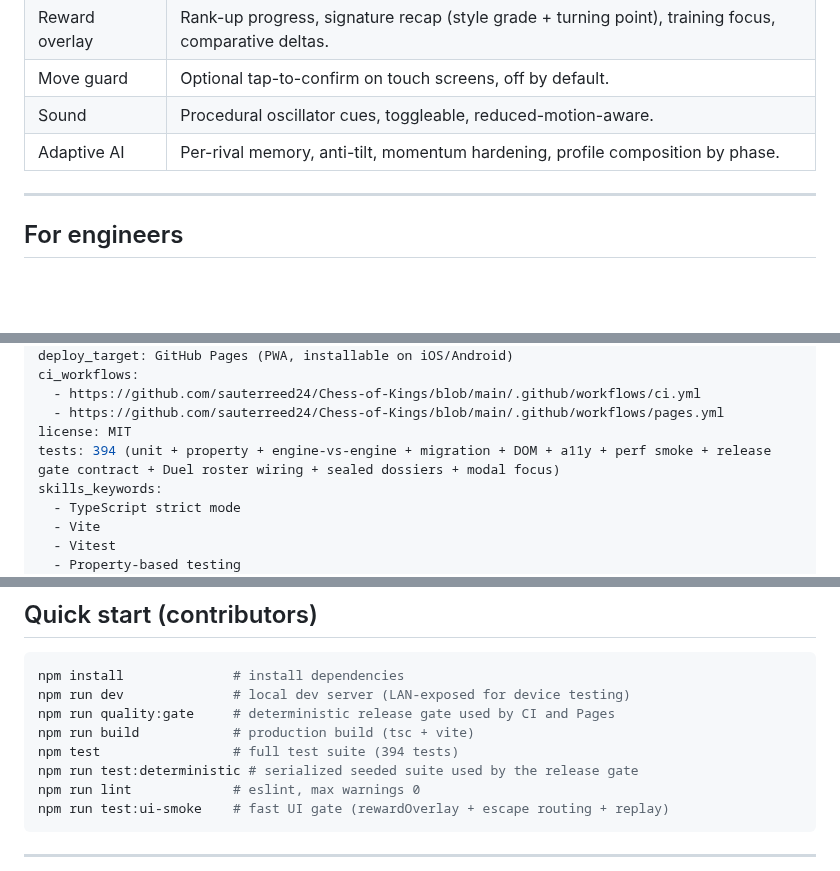
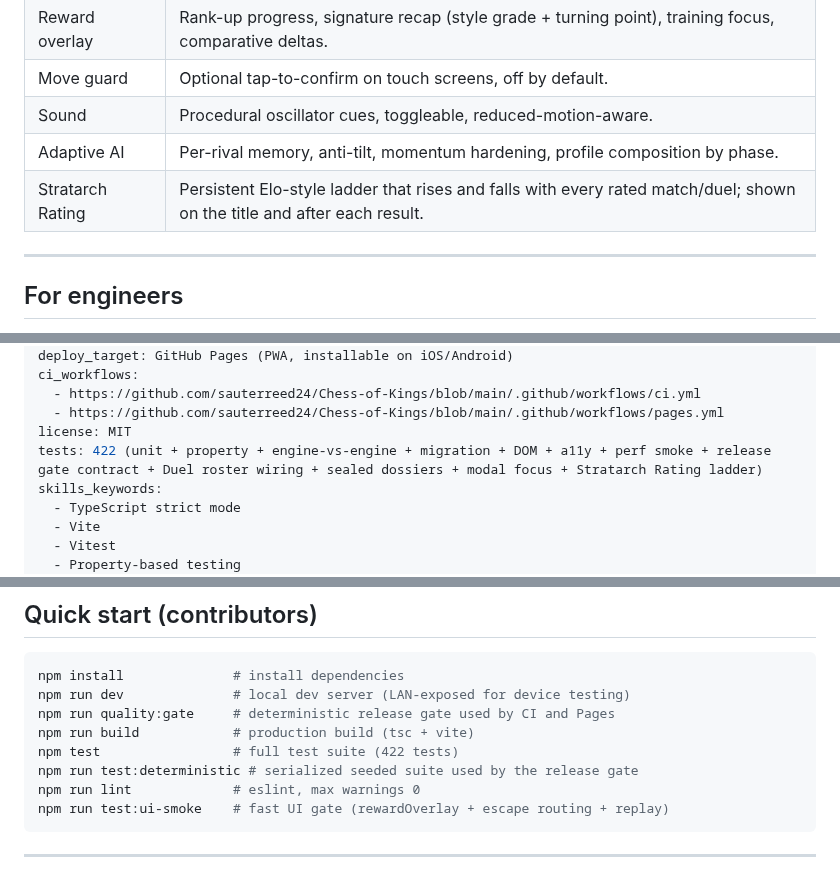
Before and after one commit to sauterreed24/Chess-of-Kings, a Markdown page: README.md, 3 parts joined by grey strips. Rendered like a GitHub page; blank space fills up the shorter version.

```diff
--- a/README.md
+++ b/README.md
@@ -147,6 +147,7 @@ Earlier roadmap highlights (rival doctrine, Mastery Trial, Daily Calculus ribbon
 | Move guard | Optional tap-to-confirm on touch screens, off by default. |
 | Sound | Procedural oscillator cues, toggleable, reduced-motion-aware. |
 | Adaptive AI | Per-rival memory, anti-tilt, momentum hardening, profile composition by phase. |
+| Stratarch Rating | Persistent Elo-style ladder that rises and falls with every rated match/duel; shown on the title and after each result. |
 
 ---
 
@@ -209,7 +210,7 @@ ci_workflows:
   - https://github.com/sauterreed24/Chess-of-Kings/blob/main/.github/workflows/ci.yml
   - https://github.com/sauterreed24/Chess-of-Kings/blob/main/.github/workflows/pages.yml
 license: MIT
-tests: 394 (unit + property + engine-vs-engine + migration + DOM + a11y + perf smoke + release gate contract + Duel roster wiring + sealed dossiers + modal focus)
+tests: 422 (unit + property + engine-vs-engine + migration + DOM + a11y + perf smoke + release gate contract + Duel roster wiring + sealed dossiers + modal focus + Stratarch Rating ladder)
 skills_keywords:
   - TypeScript strict mode
   - Vite
@@ -286,7 +287,7 @@ npm install              # install dependencies
 npm run dev              # local dev server (LAN-exposed for device testing)
 npm run quality:gate     # deterministic release gate used by CI and Pages
 npm run build            # production build (tsc + vite)
-npm test                 # full test suite (394 tests)
+npm test                 # full test suite (422 tests)
 npm run test:deterministic # serialized seeded suite used by the release gate
 npm run lint             # eslint, max warnings 0
 npm run test:ui-smoke    # fast UI gate (rewardOverlay + escape routing + replay)
```
Also changed, not shown: other parts of README.md (+3 -3 lines), CHANGELOG.md (+42 -1 lines).
